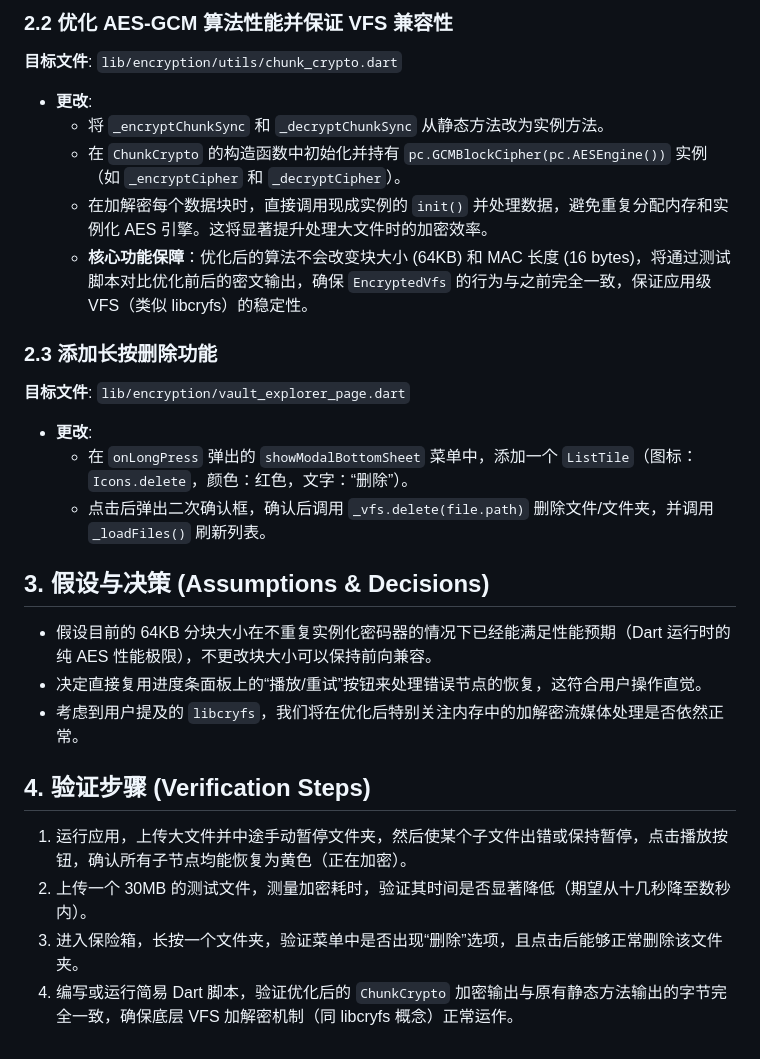
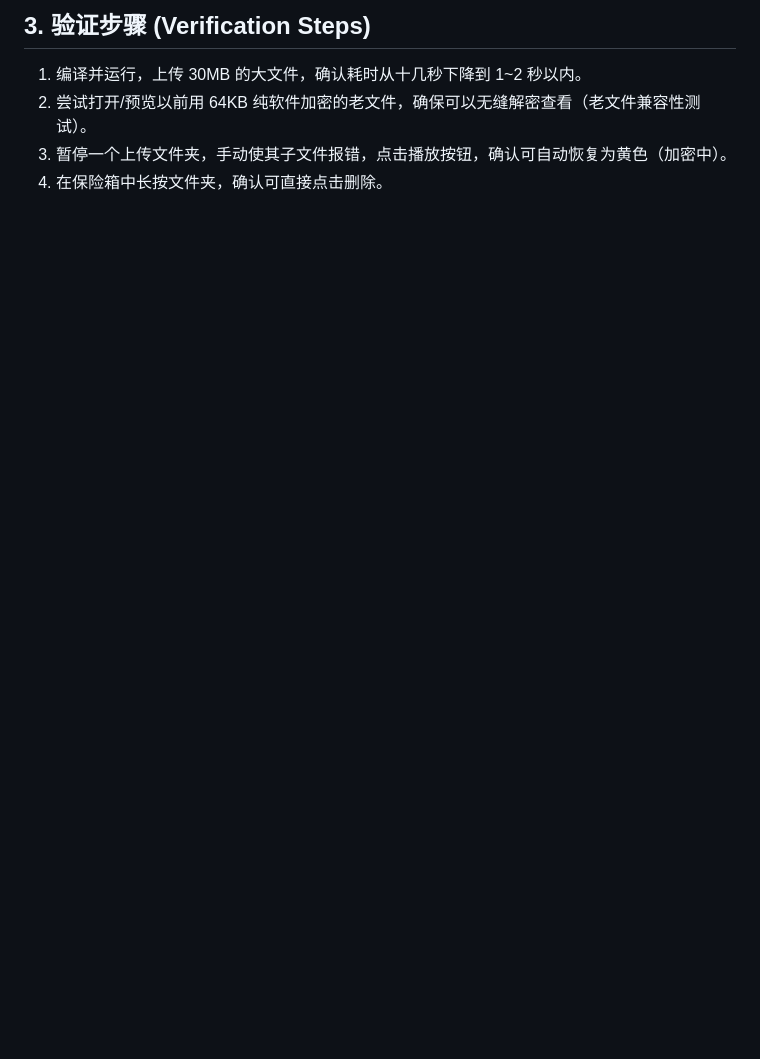
Before and after one commit to whmdg20090421/vault_app, a Markdown page: .trae/documents/plan_fix_encryption_issues.md, the part around one of its changes. GitHub-like rendering; blank space fills up the shorter version.

```diff
--- a/.trae/documents/plan_fix_encryption_issues.md
+++ b/.trae/documents/plan_fix_encryption_issues.md
@@ -20,25 +43,6 @@
 
-### 2.2 优化 AES-GCM 算法性能并保证 VFS 兼容性
-**目标文件**: `lib/encryption/utils/chunk_crypto.dart`
-- **更改**:
-  - 将 `_encryptChunkSync` 和 `_decryptChunkSync` 从静态方法改为实例方法。
-  - 在 `ChunkCrypto` 的构造函数中初始化并持有 `pc.GCMBlockCipher(pc.AESEngine())` 实例（如 `_encryptCipher` 和 `_decryptCipher`）。
-  - 在加解密每个数据块时，直接调用现成实例的 `init()` 并处理数据，避免重复分配内存和实例化 AES 引擎。这将显著提升处理大文件时的加密效率。
-  - **核心功能保障**：优化后的算法不会改变块大小 (64KB) 和 MAC 长度 (16 bytes)，将通过测试脚本对比优化前后的密文输出，确保 `EncryptedVfs` 的行为与之前完全一致，保证应用级 VFS（类似 libcryfs）的稳定性。
-
-### 2.3 添加长按删除功能
-**目标文件**: `lib/encryption/vault_explorer_page.dart`
-- **更改**:
-  - 在 `onLongPress` 弹出的 `showModalBottomSheet` 菜单中，添加一个 `ListTile`（图标：`Icons.delete`，颜色：红色，文字：“删除”）。
-  - 点击后弹出二次确认框，确认后调用 `_vfs.delete(file.path)` 删除文件/文件夹，并调用 `_loadFiles()` 刷新列表。
-
-## 3. 假设与决策 (Assumptions & Decisions)
-- 假设目前的 64KB 分块大小在不重复实例化密码器的情况下已经能满足性能预期（Dart 运行时的纯 AES 性能极限），不更改块大小可以保持前向兼容。
-- 决定直接复用进度条面板上的“播放/重试”按钮来处理错误节点的恢复，这符合用户操作直觉。
-- 考虑到用户提及的 `libcryfs`，我们将在优化后特别关注内存中的加解密流媒体处理是否依然正常。
-
-## 4. 验证步骤 (Verification Steps)
-1. 运行应用，上传大文件并中途手动暂停文件夹，然后使某个子文件出错或保持暂停，点击播放按钮，确认所有子节点均能恢复为黄色（正在加密）。
-2. 上传一个 30MB 的测试文件，测量加密耗时，验证其时间是否显著降低（期望从十几秒降至数秒内）。
-3. 进入保险箱，长按一个文件夹，验证菜单中是否出现“删除”选项，且点击后能够正常删除该文件夹。
-4. 编写或运行简易 Dart 脚本，验证优化后的 `ChunkCrypto` 加密输出与原有静态方法输出的字节完全一致，确保底层 VFS 加解密机制（同 libcryfs 概念）正常运作。
+## 3. 验证步骤 (Verification Steps)
+1. 编译并运行，上传 30MB 的大文件，确认耗时从十几秒下降到 1~2 秒以内。
+2. 尝试打开/预览以前用 64KB 纯软件加密的老文件，确保可以无缝解密查看（老文件兼容性测试）。
+3. 暂停一个上传文件夹，手动使其子文件报错，点击播放按钮，确认可自动恢复为黄色（加密中）。
+4. 在保险箱中长按文件夹，确认可直接点击删除。
```
Also changed, not shown: other parts of .trae/documents/plan_fix_encryption_issues.md (+36 -13 lines).
